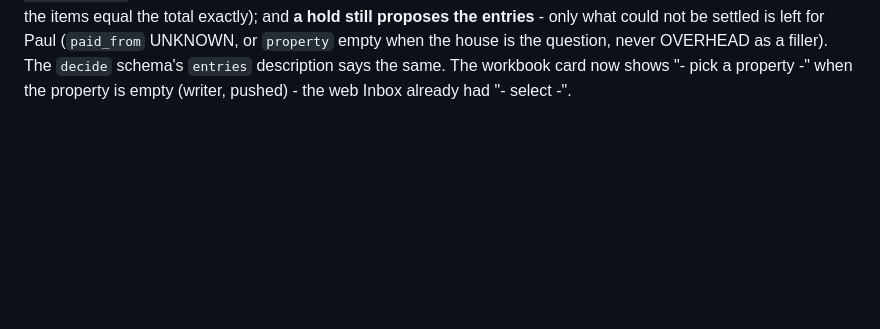
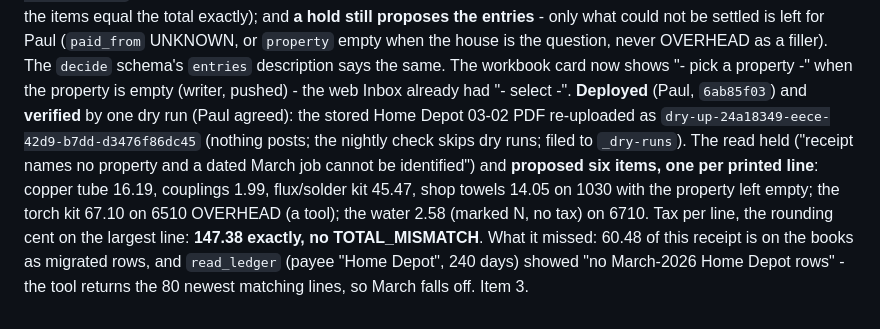
Before and after one commit to Recast-Properties/recast-books, a Markdown page: CHANGELOG.md, the part around the change. Rendered like a GitHub page; blank space fills up the shorter version.

Commit message:
Changelog: itemizing deployed and verified on a dry run
Co-Authored-By: Claude Opus 5.5 <noreply@anthropic.com>

```diff
--- a/CHANGELOG.md
+++ b/CHANGELOG.md
@@ -1151,3 +1151,11 @@ a ride, a folio, a meal); `## Tax treatment` now says how the share is computed
 what could not be settled is left for Paul (`paid_from` UNKNOWN, or `property` empty when the house is the question,
 never OVERHEAD as a filler). The `decide` schema's `entries` description says the same. The workbook card now shows
 "- pick a property -" when the property is empty (writer, pushed) - the web Inbox already had "- select -".
+**Deployed** (Paul, `6ab85f03`) and **verified** by one dry run (Paul agreed): the stored Home Depot 03-02 PDF
+re-uploaded as `dry-up-24a18349-eece-42d9-b7dd-d3476f86dc45` (nothing posts; the nightly check skips dry runs;
+filed to `_dry-runs`). The read held ("receipt names no property and a dated March job cannot be identified") and
+**proposed six items, one per printed line**: copper tube 16.19, couplings 1.99, flux/solder kit 45.47, shop towels
+14.05 on 1030 with the property left empty; the torch kit 67.10 on 6510 OVERHEAD (a tool); the water 2.58 (marked N,
+no tax) on 6710. Tax per line, the rounding cent on the largest line: **147.38 exactly, no TOTAL_MISMATCH**. What it
+missed: 60.48 of this receipt is on the books as migrated rows, and `read_ledger` (payee "Home Depot", 240 days)
+showed "no March-2026 Home Depot rows" - the tool returns the 80 newest matching lines, so March falls off. Item 3.
```
